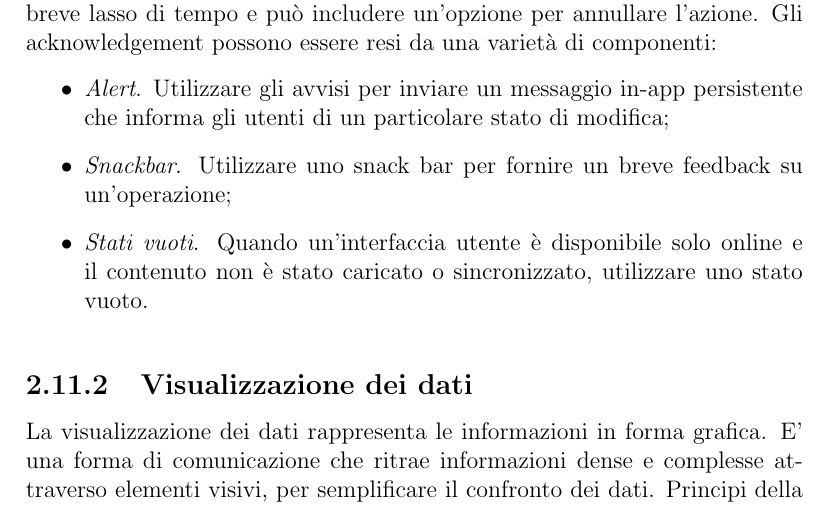
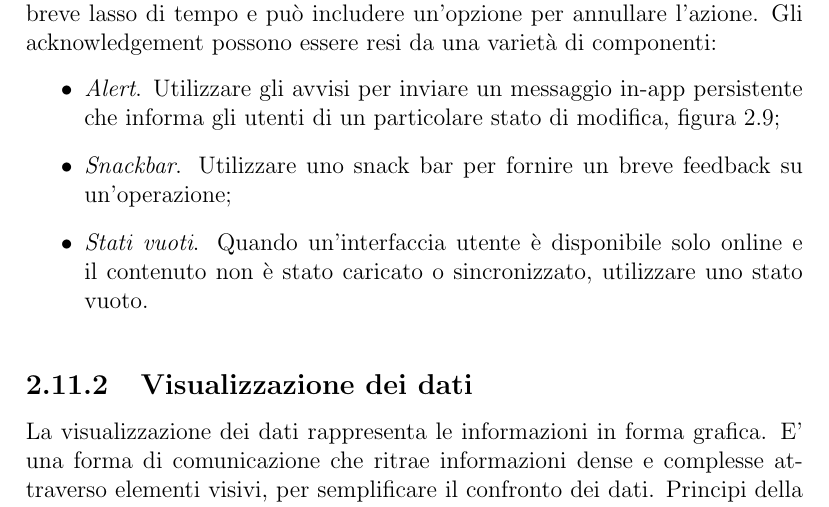
Before and after one commit to MarcoNardi/MaterialReviews, a LaTeX document (Latex/Report.tex): part of page 25 of 46, cut so that both start at the same text. Compiled offline with pdfLaTeX.

Commit message:
aggiunto label a immagine di dialog con ref nel testo

```diff
--- a/Latex/Report.tex
+++ b/Latex/Report.tex
@@ -640,7 +640,7 @@ tabsize=1
 
 	Le azioni di \textit{acknowledgement} forniscono un testo per far sapere all'utente se un'azione che ha scelto è stata completata. Viene visualizzato per un breve lasso di tempo e può includere un'opzione per annullare l'azione. Gli acknowledgement possono essere resi da una varietà di componenti:
 	\begin{itemize}
-		\item \textit{Alert}. Utilizzare gli avvisi per inviare un messaggio in-app persistente che informa gli utenti di un particolare stato di modifica;
+		\item \textit{Alert}. Utilizzare gli avvisi per inviare un messaggio in-app persistente che informa gli utenti di un particolare stato di modifica, figura \ref{figAlert};
 		\item \textit{Snackbar}. Utilizzare uno snack bar per fornire un breve feedback su un'operazione;
 		\item \textit{Stati vuoti}. Quando un'interfaccia utente è disponibile solo online e il contenuto non è stato caricato o sincronizzato, utilizzare uno stato vuoto.
 	\end{itemize}
@@ -649,6 +649,7 @@ tabsize=1
 		\centering
 		\includegraphics[width=0.3\textwidth]{AlertDialog}
 		\caption{Alert dialog.}
+		\label{figAlert}
 	\end{figure}
 
 	\subsection{Visualizzazione dei dati}
```
